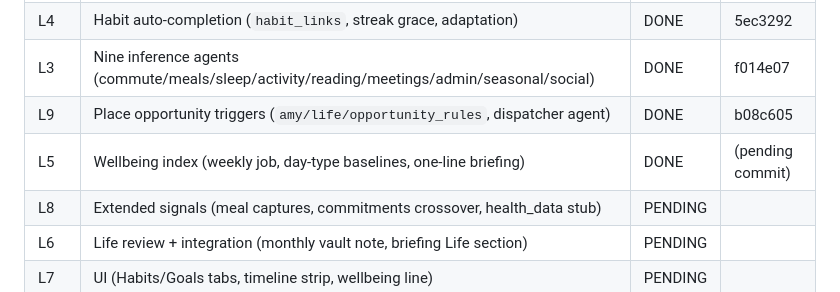
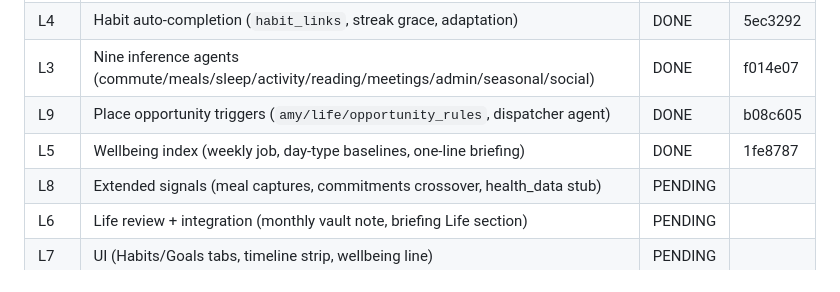
Before and after one commit to guru-prasath-j/saas-os, a Markdown page: docs/AGENT_PLAN.md, the part around the change. GitHub-like rendering.

Commit message:
docs: record LIFE AUTOPILOT L5 commit hash
Co-Authored-By: Claude Sonnet 5 <noreply@anthropic.com>

```diff
--- a/docs/AGENT_PLAN.md
+++ b/docs/AGENT_PLAN.md
@@ -1070,7 +1070,7 @@ punishment — see `docs/LIFE_AUTOPILOT.md` for full text.
 | L4 | Habit auto-completion (`habit_links`, streak grace, adaptation) | DONE | 5ec3292 |
 | L3 | Nine inference agents (commute/meals/sleep/activity/reading/meetings/admin/seasonal/social) | DONE | f014e07 |
 | L9 | Place opportunity triggers (`amy/life/opportunity_rules`, dispatcher agent) | DONE | b08c605 |
-| L5 | Wellbeing index (weekly job, day-type baselines, one-line briefing) | DONE | (pending commit) |
+| L5 | Wellbeing index (weekly job, day-type baselines, one-line briefing) | DONE | 1fe8787 |
 | L8 | Extended signals (meal captures, commitments crossover, health_data stub) | PENDING | |
 | L6 | Life review + integration (monthly vault note, briefing Life section) | PENDING | |
 | L7 | UI (Habits/Goals tabs, timeline strip, wellbeing line) | PENDING | |
```
